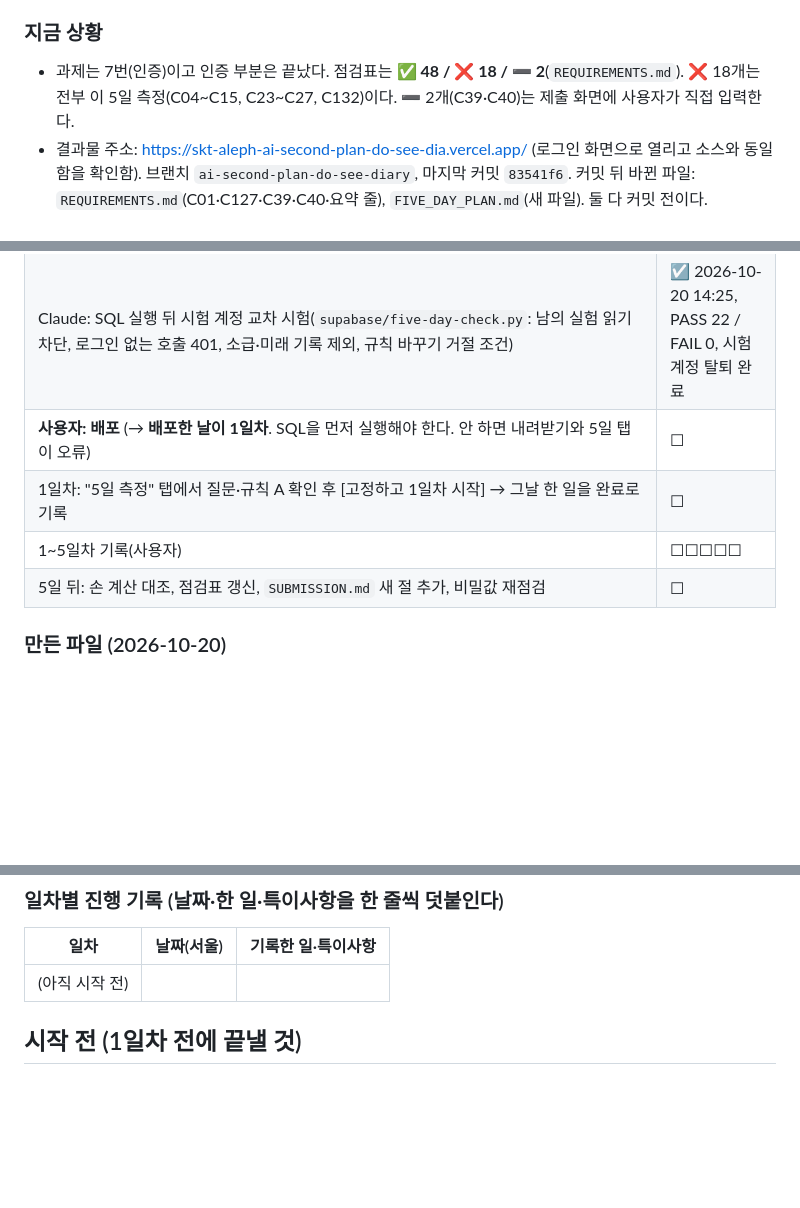
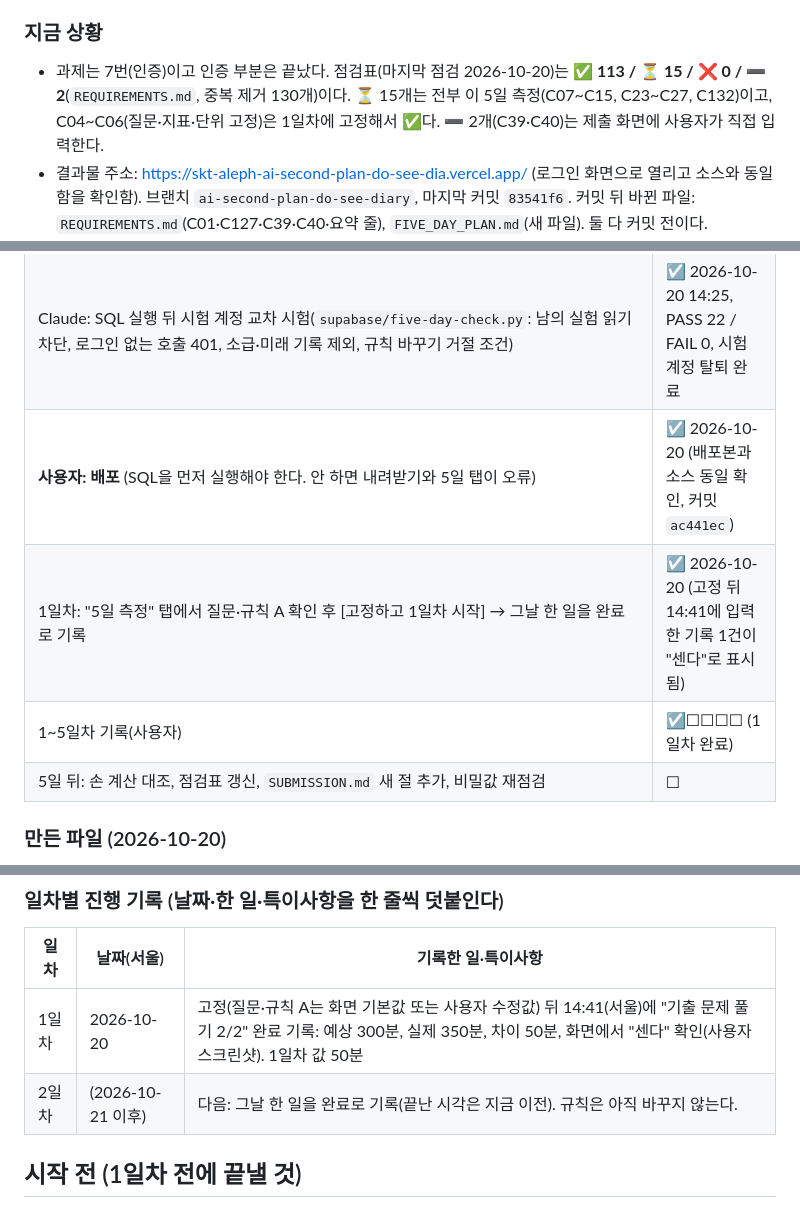
Before and after one commit to onboardingsecurity/AI-LLM, a Markdown page: FIVE_DAY_PLAN.md, 3 parts joined by grey strips. Drawn GitHub-style; blank space fills up the shorter version.

```diff
--- a/FIVE_DAY_PLAN.md
+++ b/FIVE_DAY_PLAN.md
@@ -10,7 +10,7 @@
 마지막 갱신: 2026-10-20 오후(서울, 코드 작성 직후). 이어받으면 이 절부터 읽고, `git status`로 실제 파일 상태를 먼저 확인한다.
 
 ### 지금 상황
-- 과제는 7번(인증)이고 인증 부분은 끝났다. 점검표는 **✅ 48 / ❌ 18 / ➖ 2**(`REQUIREMENTS.md`). ❌ 18개는 전부 이 5일 측정(C04~C15, C23~C27, C132)이다. ➖ 2개(C39·C40)는 제출 화면에 사용자가 직접 입력한다.
+- 과제는 7번(인증)이고 인증 부분은 끝났다. 점검표(마지막 점검 2026-10-20)는 **✅ 113 / ⏳ 15 / ❌ 0 / ➖ 2**(`REQUIREMENTS.md`, 중복 제거 130개)이다. ⏳ 15개는 전부 이 5일 측정(C07~C15, C23~C27, C132)이고, C04~C06(질문·지표·단위 고정)은 1일차에 고정해서 ✅다. ➖ 2개(C39·C40)는 제출 화면에 사용자가 직접 입력한다.
 - 결과물 주소: https://skt-aleph-ai-second-plan-do-see-dia.vercel.app/ (로그인 화면으로 열리고 소스와 동일함을 확인함). 브랜치 `ai-second-plan-do-see-diary`, 마지막 커밋 `83541f6`. 커밋 뒤 바뀐 파일: `REQUIREMENTS.md`(C01·C127·C39·C40·요약 줄), `FIVE_DAY_PLAN.md`(새 파일). 둘 다 커밋 전이다.
 - 사용자는 다음 단계(8번) 과제를 해야 해서 시간이 없다. 그래서 **이 5일 측정은 Claude가 범위를 정해 진행**하고, 5일이 끝나면 결과를 `SUBMISSION.md`에 **새 절로** 추가한다. (지금 `SUBMISSION.md`에는 5일 내용이 없고, 미리 만들지 않는다.)
 - 사용자가 승인한 것: 이 파일을 기준으로 5일 점검을 수행하는 것. 아래 "고정할 값"의 기본값은 Claude의 제안이었고 사용자가 이의 없이 이 파일 기준으로 진행하라고 했다. 바꾸고 싶으면 1일차 고정 전에 알려 달라고 한 상태다.
@@ -54,9 +54,9 @@
 | `contracts/pds-schema-v2.json` 갱신 (`access`·로그인 설명도 7번 기준으로 고침) | ☑ 2026-10-20 |
 | **사용자: SQL 실행** (SQL Editor에 `supabase/five-day.sql` 전체를 붙여넣고 Run, 바꿀 값 없음) | ☑ 2026-10-20 (오류 없이 적용) |
 | Claude: SQL 실행 뒤 시험 계정 교차 시험(`supabase/five-day-check.py`: 남의 실험 읽기 차단, 로그인 없는 호출 401, 소급·미래 기록 제외, 규칙 바꾸기 거절 조건) | ☑ 2026-10-20 14:25, PASS 22 / FAIL 0, 시험 계정 탈퇴 완료 |
-| **사용자: 배포** (→ **배포한 날이 1일차**. SQL을 먼저 실행해야 한다. 안 하면 내려받기와 5일 탭이 오류) | ☐ |
-| 1일차: "5일 측정" 탭에서 질문·규칙 A 확인 후 [고정하고 1일차 시작] → 그날 한 일을 완료로 기록 | ☐ |
-| 1~5일차 기록(사용자) | ☐☐☐☐☐ |
+| **사용자: 배포** (SQL을 먼저 실행해야 한다. 안 하면 내려받기와 5일 탭이 오류) | ☑ 2026-10-20 (배포본과 소스 동일 확인, 커밋 `ac441ec`) |
+| 1일차: "5일 측정" 탭에서 질문·규칙 A 확인 후 [고정하고 1일차 시작] → 그날 한 일을 완료로 기록 | ☑ 2026-10-20 (고정 뒤 14:41에 입력한 기록 1건이 "센다"로 표시됨) |
+| 1~5일차 기록(사용자) | ☑☐☐☐☐ (1일차 완료) |
 | 5일 뒤: 손 계산 대조, 점검표 갱신, `SUBMISSION.md` 새 절 추가, 비밀값 재점검 | ☐ |
 
 ### 만든 파일 (2026-10-20)
@@ -70,7 +70,8 @@
 
 | 일차 | 날짜(서울) | 기록한 일·특이사항 |
 |---|---|---|
-| (아직 시작 전) | | |
+| 1일차 | 2026-10-20 | 고정(질문·규칙 A는 화면 기본값 또는 사용자 수정값) 뒤 14:41(서울)에 "기출 문제 풀기 2/2" 완료 기록: 예상 300분, 실제 350분, 차이 50분, 화면에서 "센다" 확인(사용자 스크린샷). 1일차 값 50분 |
+| 2일차 | (2026-10-21 이후) | 다음: 그날 한 일을 완료로 기록(끝난 시각은 지금 이전). 규칙은 아직 바꾸지 않는다. |
 
 ## 시작 전 (1일차 전에 끝낼 것)
 
```
Also changed, not shown: REQUIREMENTS.md (+19 -19 lines).
